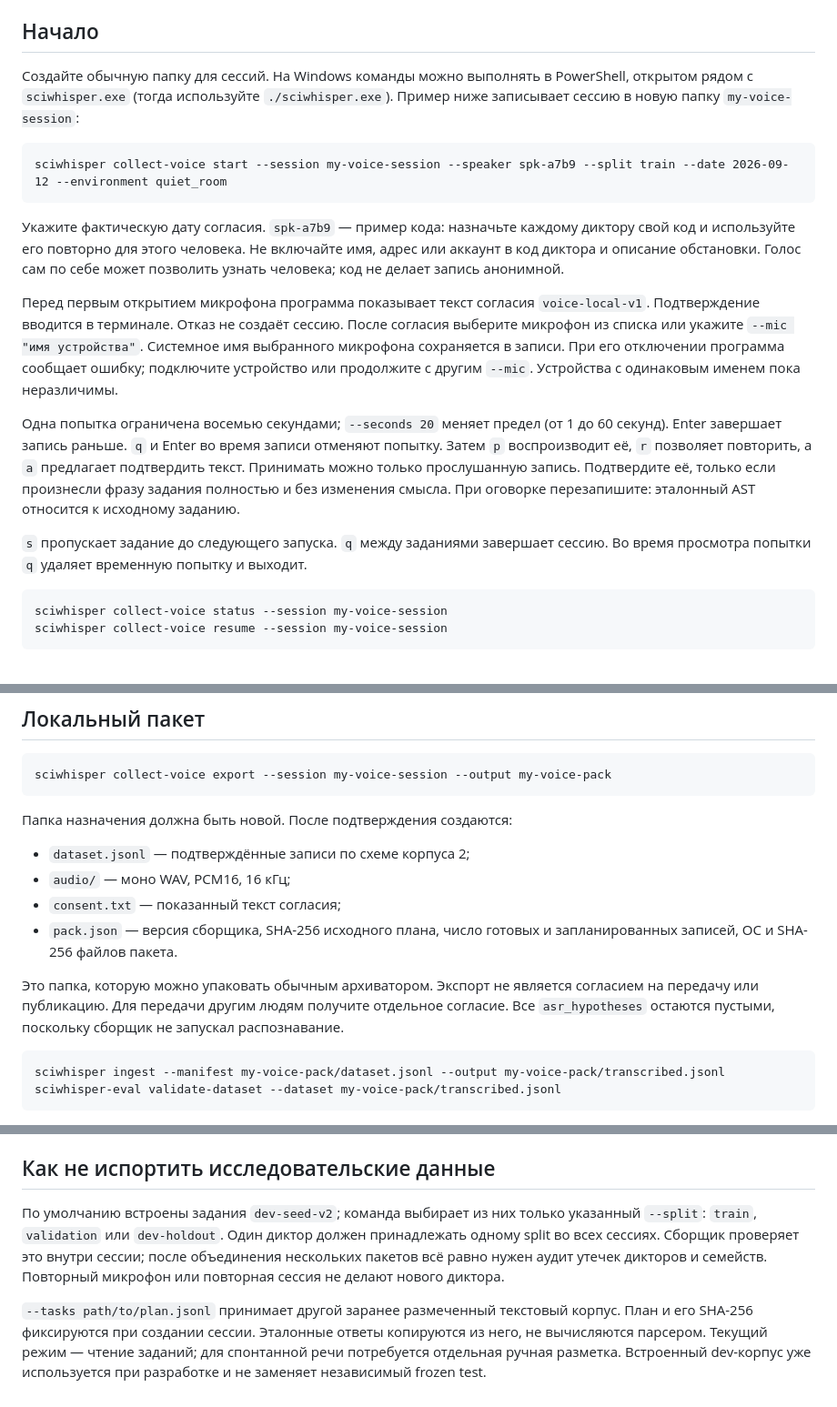
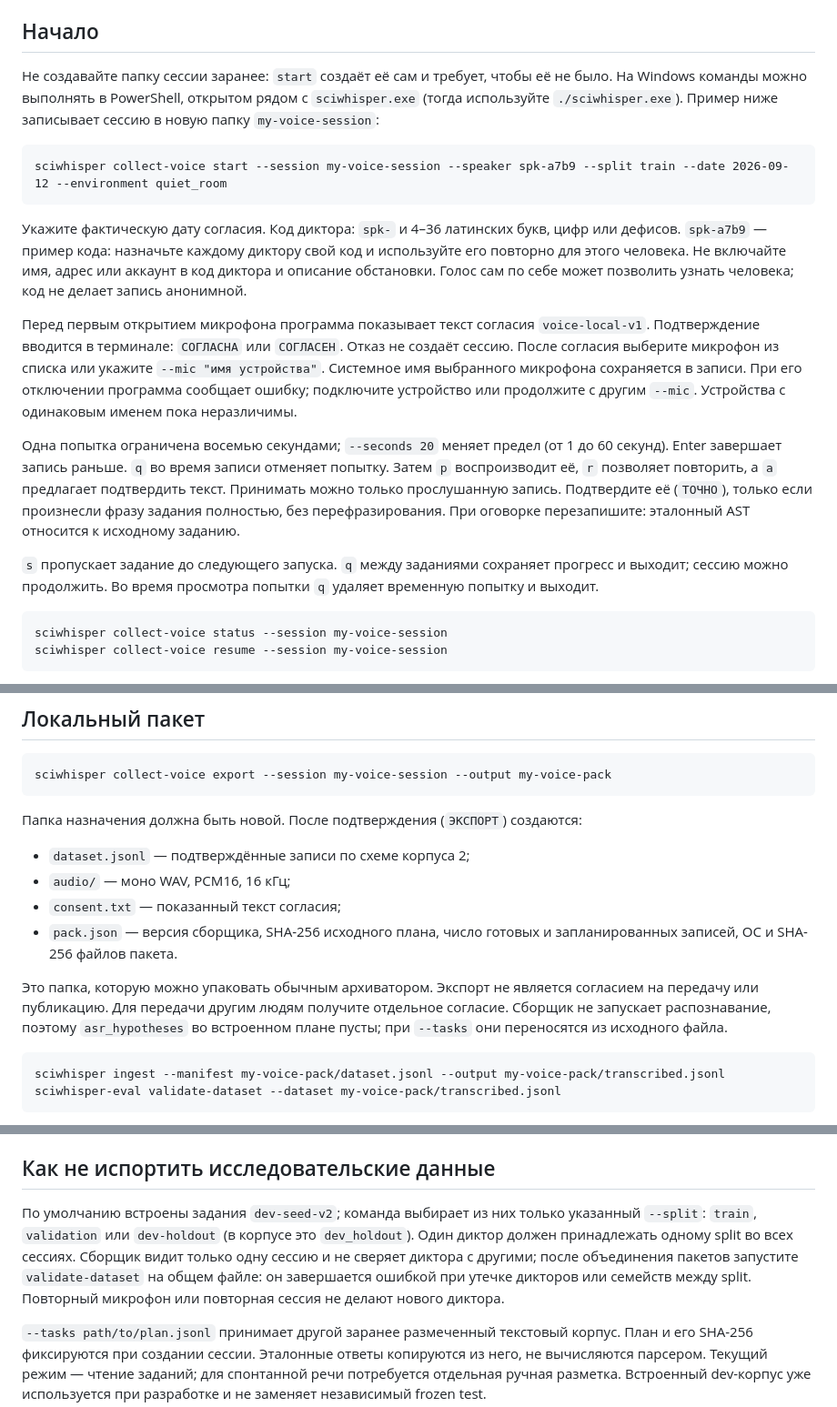
Before and after one commit to pinkprincess766/sci-witch, a Markdown page: docs/user/VOICE_COLLECTION_RU.md, 3 parts joined by grey strips. Shown at 91% size. Rendered like a GitHub page.

Commit message:
docs: the voice collection guide matches the collector
Several commands, prompts and the speaker id format had drifted from the code.

Co-Authored-By: Claude Opus 5.5 <noreply@anthropic.com>

````diff
--- a/docs/user/VOICE_COLLECTION_RU.md
+++ b/docs/user/VOICE_COLLECTION_RU.md
@@ -11,7 +11,7 @@
 
 ## Начало
 
-Создайте обычную папку для сессий. На Windows команды можно выполнять в
+Не создавайте папку сессии заранее: `start` создаёт её сам и требует, чтобы её не было. На Windows команды можно выполнять в
 PowerShell, открытом рядом с `sciwhisper.exe` (тогда используйте `./sciwhisper.exe`).
 Пример ниже записывает сессию в новую папку `my-voice-session`:
 
@@ -19,27 +19,25 @@ PowerShell, открытом рядом с `sciwhisper.exe` (тогда испо
 sciwhisper collect-voice start --session my-voice-session --speaker spk-a7b9 --split train --date 2026-09-12 --environment quiet_room
 ```
 
-Укажите фактическую дату согласия. `spk-a7b9` — пример кода: назначьте каждому
+Укажите фактическую дату согласия. Код диктора: `spk-` и 4–36 латинских букв, цифр или дефисов. `spk-a7b9` — пример кода: назначьте каждому
 диктору свой код и используйте его повторно для этого человека. Не включайте
 имя, адрес или аккаунт в код диктора и описание обстановки. Голос сам по себе
 может позволить узнать человека; код не делает запись анонимной.
 
 Перед первым открытием микрофона программа показывает текст согласия
-`voice-local-v1`. Подтверждение вводится в терминале. Отказ не создаёт сессию.
+`voice-local-v1`. Подтверждение вводится в терминале: `СОГЛАСНА` или `СОГЛАСЕН`. Отказ не создаёт сессию.
 После согласия выберите микрофон из списка или укажите `--mic "имя устройства"`.
 Системное имя выбранного микрофона сохраняется в записи. При его отключении
 программа сообщает ошибку; подключите устройство или продолжите с другим `--mic`.
 Устройства с одинаковым именем пока неразличимы.
 
 Одна попытка ограничена восемью секундами; `--seconds 20` меняет предел
-(от 1 до 60 секунд). Enter завершает запись раньше. `q` и Enter во время
-записи отменяют попытку. Затем `p` воспроизводит её, `r` позволяет повторить,
+(от 1 до 60 секунд). Enter завершает запись раньше. `q` во время
+записи отменяет попытку. Затем `p` воспроизводит её, `r` позволяет повторить,
 а `a` предлагает подтвердить текст. Принимать можно только прослушанную запись.
-Подтвердите её, только если произнесли фразу задания полностью и без изменения
-смысла. При оговорке перезапишите: эталонный AST относится к исходному заданию.
+Подтвердите её (`ТОЧНО`), только если произнесли фразу задания полностью, без перефразирования. При оговорке перезапишите: эталонный AST относится к исходному заданию.
 
-`s` пропускает задание до следующего запуска. `q` между заданиями завершает
-сессию. Во время просмотра попытки `q` удаляет временную попытку и выходит.
+`s` пропускает задание до следующего запуска. `q` между заданиями сохраняет прогресс и выходит; сессию можно продолжить. Во время просмотра попытки `q` удаляет временную попытку и выходит.
 
 ```text
 sciwhisper collect-voice status --session my-voice-session
@@ -59,7 +57,7 @@ sciwhisper collect-voice resume --session my-voice-session
 sciwhisper collect-voice export --session my-voice-session --output my-voice-pack
 ```
 
-Папка назначения должна быть новой. После подтверждения создаются:
+Папка назначения должна быть новой. После подтверждения (`ЭКСПОРТ`) создаются:
 
 - `dataset.jsonl` — подтверждённые записи по схеме корпуса 2;
 - `audio/` — моно WAV, PCM16, 16 кГц;
@@ -69,8 +67,7 @@ sciwhisper collect-voice export --session my-voice-session --output my-voice-pac
 
 Это папка, которую можно упаковать обычным архиватором. Экспорт не является
 согласием на передачу или публикацию. Для передачи другим людям получите
-отдельное согласие. Все `asr_hypotheses` остаются пустыми, поскольку сборщик
-не запускал распознавание.
+отдельное согласие. Сборщик не запускает распознавание, поэтому `asr_hypotheses` во встроенном плане пусты; при `--tasks` они переносятся из исходного файла.
 
 ```text
 sciwhisper ingest --manifest my-voice-pack/dataset.jsonl --output my-voice-pack/transcribed.jsonl
@@ -98,10 +95,10 @@ sciwhisper collect-voice revoke --session my-voice-session
 ## Как не испортить исследовательские данные
 
 По умолчанию встроены задания `dev-seed-v2`; команда выбирает из них только
-указанный `--split`: `train`, `validation` или `dev-holdout`. Один диктор должен
-принадлежать одному split во всех сессиях. Сборщик проверяет это внутри сессии;
-после объединения нескольких пакетов всё равно нужен аудит утечек дикторов
-и семейств. Повторный микрофон или повторная сессия не делают нового диктора.
+указанный `--split`: `train`, `validation` или `dev-holdout` (в корпусе это `dev_holdout`). Один диктор должен
+принадлежать одному split во всех сессиях. Сборщик видит только одну сессию и не сверяет диктора с другими;
+после объединения пакетов запустите `validate-dataset` на общем файле: он завершается ошибкой
+при утечке дикторов или семейств между split. Повторный микрофон или повторная сессия не делают нового диктора.
 
 `--tasks path/to/plan.jsonl` принимает другой заранее размеченный текстовый
 корпус. План и его SHA-256 фиксируются при создании сессии. Эталонные ответы
````
